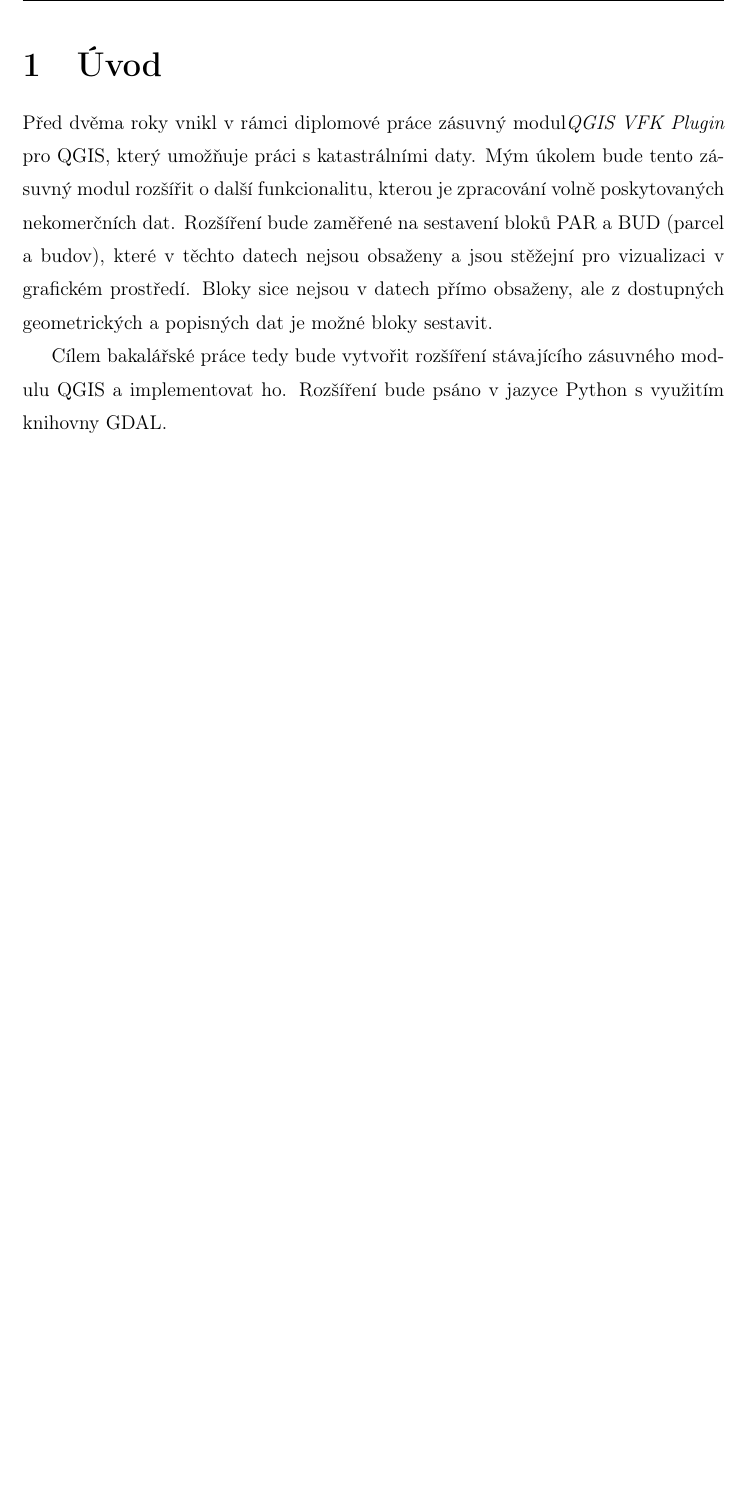
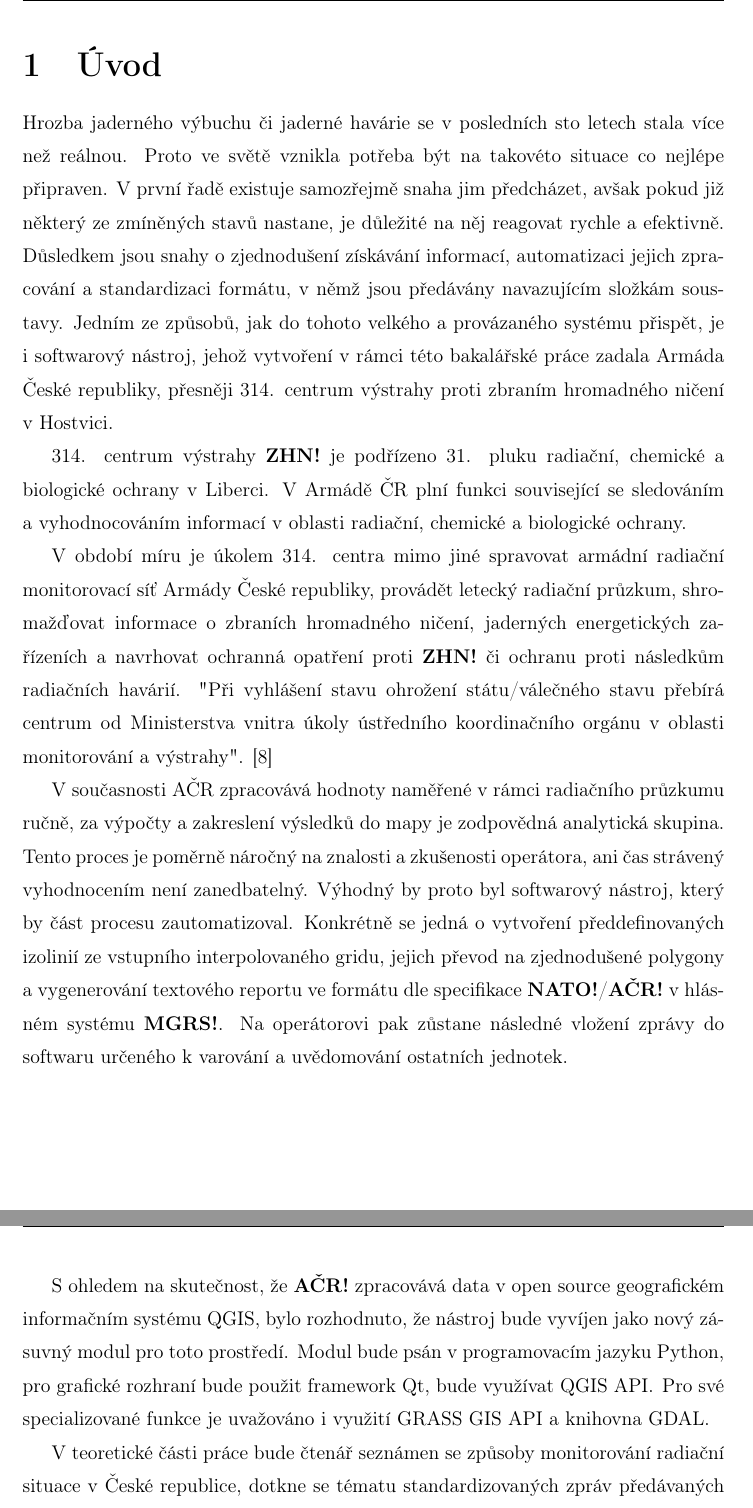
Before and after one commit to ctu-geoforall-lab-projects/bp-kettner-2018, a LaTeX thesis (text/lukas-kettner-bp-2018.tex, which reads text/1-uvod.tex): part of page 10 of 17 before the commit and two parts of pages 10 and 11 of 18 after it, the two joined at a grey line, cut so that both start at the same text, the shorter picture padded with empty space. Compiled offline with pdfLaTeX; a missing bibliography style is replaced by a similar one.

Commit message:
napsaný úvod

```diff
--- a/text/1-uvod.tex
+++ b/text/1-uvod.tex
@@ -1,17 +1,57 @@
 \chapter{Úvod}
 \label{1-uvod}
 
+Hrozba jaderného výbuchu či jaderné havárie se v
+posledních sto letech stala více než reálnou. Proto ve světě vznikla
+potřeba být na takovéto situace co nejlépe připraven. V první řadě
+existuje samozřejmě snaha jim předcházet, avšak pokud již některý
+ze~zmíněných stavů nastane, je důležité na něj reagovat rychle a
+efektivně.  Důsledkem jsou snahy o zjednodušení získávání informací,
+automatizaci jejich zpracování a standardizaci formátu, v němž jsou
+předávány navazujícím složkám soustavy. Jedním ze způsobů, jak do
+%%% ML: slovo obrovsky by bylo dobre nahradit vhodnejsim ekvivalentem
+tohoto velkého a provázaného systému přispět, je i softwarový
+nástroj, jehož vytvoření v rámci této bakalářské práce zadala Armáda
+České republiky, přesněji 314. centrum výstrahy proti zbraním
+hromadného ničení v Hostvici.
 
-%Úvodní slovo a předtavení zadaní
-Před dvěma roky vnikl v rámci diplomové práce zásuvný modul\textit{QGIS VFK Plugin} pro QGIS, který umožňuje práci s katastrálními daty. Mým úkolem bude tento zásuvný modul rozšířit o další funkcionalitu, kterou je zpracování volně poskytovaných nekomerčních dat. Rozšíření bude zaměřené na sestavení bloků PAR a BUD (parcel a budov), které v těchto datech nejsou obsaženy a jsou stěžejní pro vizualizaci v grafickém prostředí. Bloky sice nejsou v datech přímo obsaženy, ale z dostupných geometrických a popisných dat je možné bloky sestavit.
+314. centrum výstrahy \zk{ZHN} je podřízeno 31. pluku radiační,
+chemické a bio\-logické ochrany v Liberci. V Armádě ČR plní funkci
+související se sledováním a~vyhodnocováním informací v oblasti
+radiační, chemické a biologické ochrany.
 
-%Struktura práce
-Cílem bakalářské práce tedy bude vytvořit rozšíření stávajícího zásuvného modulu QGIS a implementovat ho. Rozšíření bude psáno v jazyce Python s využitím knihovny GDAL.
+V období míru je úkolem 314. centra mimo jiné spravovat armádní
+radiační monitorovací síť Armády České republiky, provádět letecký
+radiační průzkum, shromažďovat informace o zbraních hromadného ničení,
+jaderných energetických zařízeních a navrhovat ochranná opatření proti
+\zk{ZHN} či ochranu proti následkům radiačních havárií. "Při vyhlášení
+stavu ohrožení státu/válečného stavu přebírá centrum od Ministerstva
+vnitra úkoly ústředního koordinačního orgánu v oblasti moni\-torování a
+výstrahy". \cite{ZHN}
 
-V teoretické části práce představím informační systém katastru nemovitostí(ISKN) včetně málo historie, přiblžím vývoj výměnného formátu katastru a uvedu
-použité technologie - Python, knihovna GDAL, QGIS, GDAL-VFK Driver.
+V současnosti AČR zpracovává hodnoty naměřené v rámci radiačního
+průzkumu ručně, za výpočty a zakreslení výsledků do mapy je zodpovědná
+analytická skupina. Tento proces je poměrně náročný na znalosti a
+zkušenosti operátora, ani čas strávený vyhodnocením není
+zanedbatelný. Výhodný by proto byl softwarový nástroj, který by část
+procesu zautomatizoval. Konkrétně se jedná o vytvoření
+předdefinovaných izolinií ze vstupního interpolovaného gridu, jejich
+převod na zjednodušené polygony a vygenerování textového reportu ve
+%%% ML: souradnicovy nebo hlasny?
+%%% TK: spravne ma byt hlasny
+formátu dle specifikace \zk{NATO}/\zk{AČR} v hlásném systému
+\zk{MGRS}. Na operátorovi pak zůstane následné vložení zprávy do
+softwaru určeného k varování a uvědomování ostatních jednotek.
 
-V praktické části představím rozšíření zásuvného modulu z praktického i teoretického hlediska. Uvedu ukázky funkčnosti modulu a přidám podrobný popis naprogramovaných tříd a jejich metod.
+S ohledem na skutečnost, že \zk{AČR} zpracovává data v open source
+geografickém informačním systému QGIS, bylo rozhodnuto, že nástroj
+bude vyvíjen jako nový zásuvný modul pro toto prostředí. Modul bude
+psán v programovacím jazyku Python, pro grafické rozhraní bude použit
+framework Qt, bude využívat QGIS \zk{API}. Pro své specializované
+funkce je uvažováno i využití GRASS GIS \zk{API} a knihovna \zk{GDAL}.
 
-Výstupem práce bude implementované rozšíření stávajícího zásuvného modulu.
+V teoretické části práce bude čtenář seznámen se způsoby monitorování
+radiační situace v České republice, dotkne se tématu standardizovaných
+%%% ML: hlásný ?
+zpráv předávaných v rámci armády a představí hlásný systém \zk{MGRS}.
 
```
Also changed, not shown: text/1-uvod.tex (19 more changed lines).
